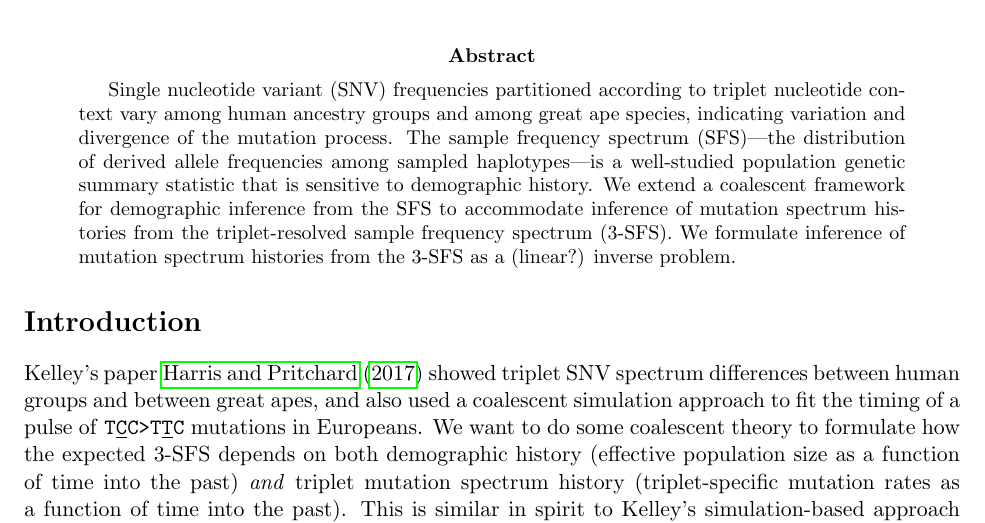
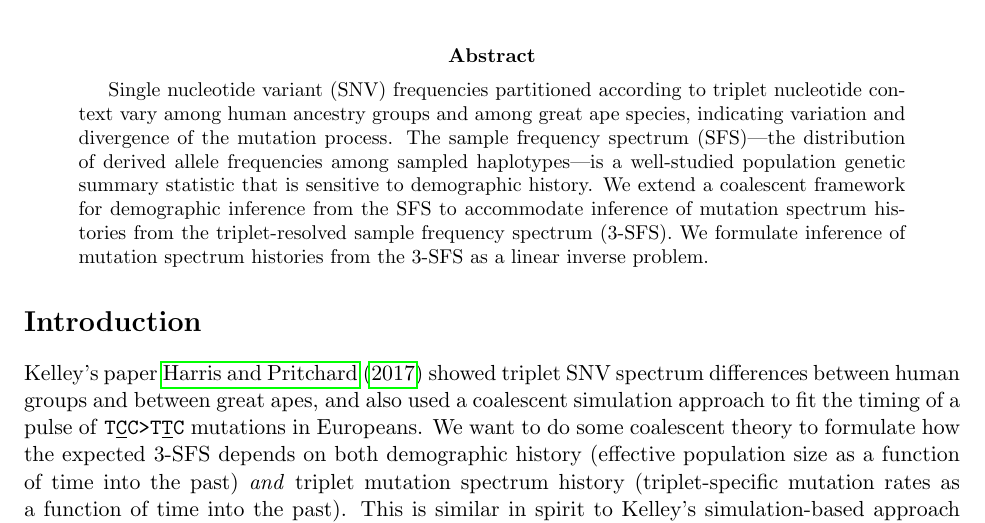
Before and after one commit to harrispopgen/mushi, a LaTeX paper (manuscript/main.tex): part of page 1 of 4, cut so that both start at the same text. Compiled offline with pdfLaTeX.

Commit message:
linear indeed

```diff
--- a/manuscript/main.tex
+++ b/manuscript/main.tex
@@ -31,7 +31,7 @@ W. DeWitt$^{1}$, K. Harris (if he's into it?)$^{2}$, and K. Harris$^{1}$\\
 Single nucleotide variant (SNV) frequencies partitioned according to triplet nucleotide context vary among human ancestry groups and among great ape species, indicating variation and divergence of the mutation process.
 The sample frequency spectrum (SFS)---the distribution of derived allele frequencies among sampled haplotypes---is a well-studied population genetic summary statistic that is sensitive to demographic history.
 We extend a coalescent framework for demographic inference from the SFS to accommodate inference of mutation spectrum histories from the triplet-resolved sample frequency spectrum (3-SFS).
-We formulate inference of mutation spectrum histories from the 3-SFS as a (linear?) inverse problem.
+We formulate inference of mutation spectrum histories from the 3-SFS as a linear inverse problem.
 
 \end{abstract}
 
```
